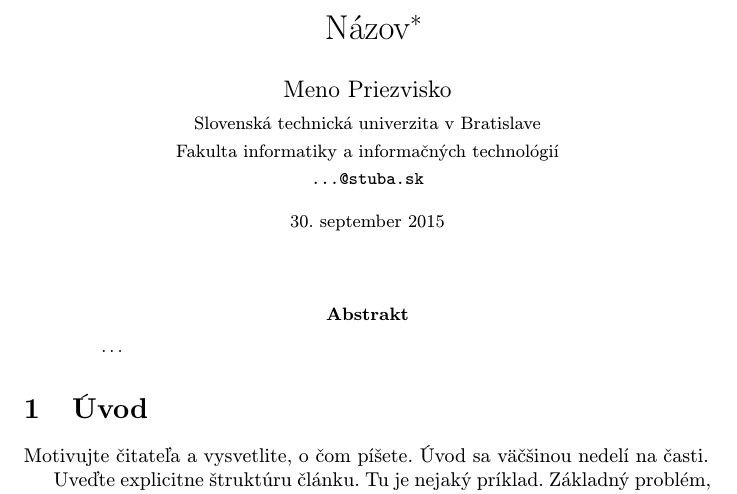
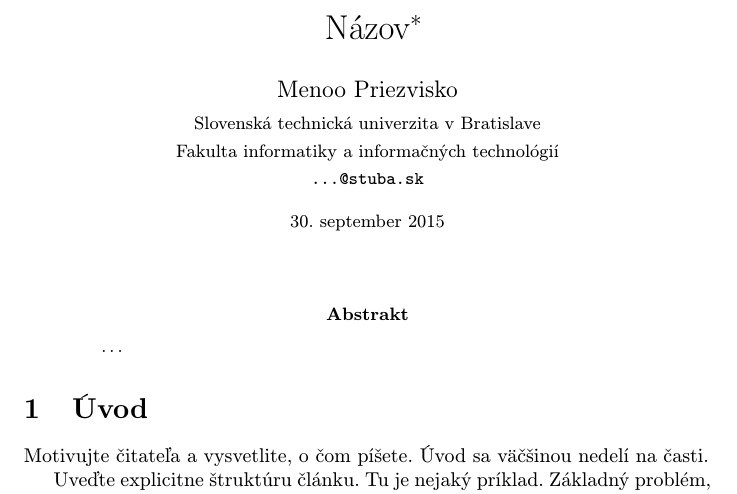
Before and after one commit to mozna6/MIP-clanok, a LaTeX paper (clanok.tex): part of page 1 of 2, cut so that both start at the same text. Compiled offline with pdfLaTeX.

Commit message:
Zmena oo

```diff
--- a/clanok.tex
+++ b/clanok.tex
@@ -17,7 +17,7 @@
 
 \title{Názov\thanks{Semestrálny projekt v predmete Metódy inžinierskej práce, ak. rok 2015/16, vedenie: Meno Priezvisko}} % meno a priezvisko vyučujúceho na cvičeniach
 
-\author{Meno Priezvisko\\[2pt]
+\author{Menoo Priezvisko\\[2pt]
 	{\small Slovenská technická univerzita v Bratislave}\\
 	{\small Fakulta informatiky a informačných technológií}\\
 	{\small \texttt{...@stuba.sk}}
```
